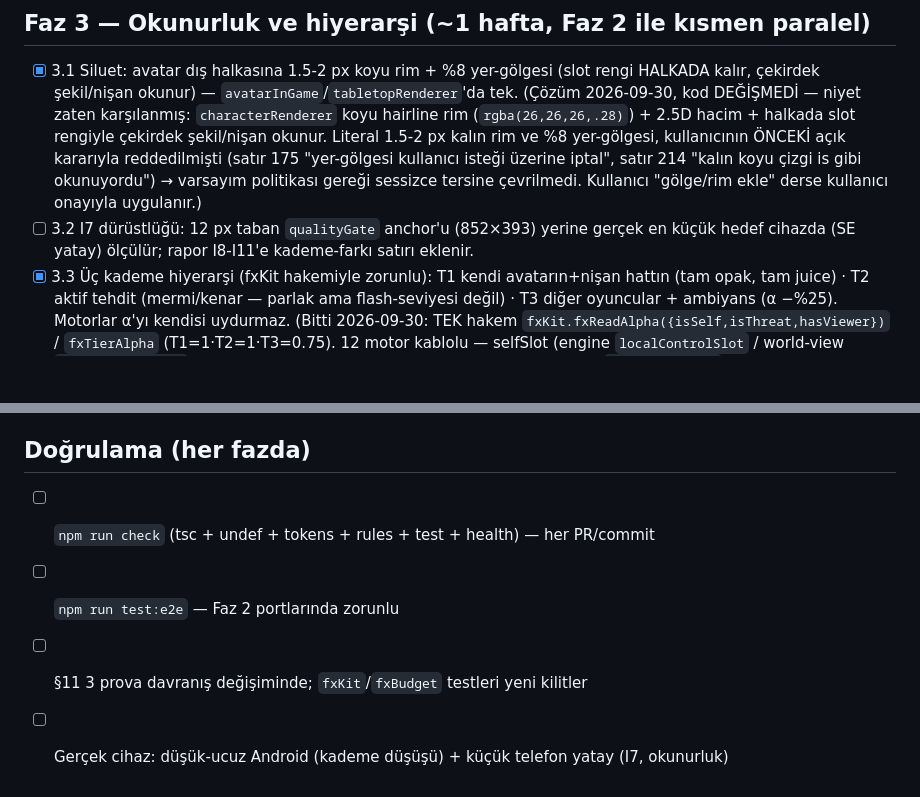
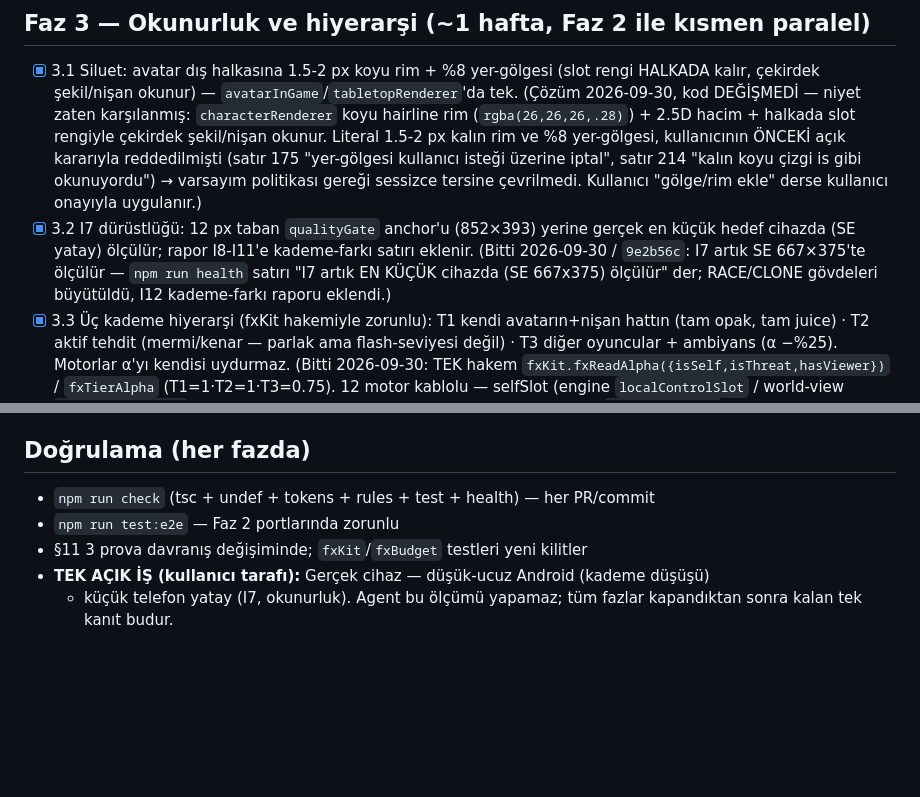
Before and after one commit to kemaladlig/brutal-party, a Markdown page: docs/MOTION_PLAN.md, 2 parts joined by grey strips. Drawn GitHub-style; blank space fills up the shorter version.

Commit message:
docs(motion): tick 3.2 (shipped in 9e2b56c) and note user-device test as sole open item

```diff
--- a/docs/MOTION_PLAN.md
+++ b/docs/MOTION_PLAN.md
@@ -161,8 +161,11 @@ gerçek Android düşük-ucuz cihazda 60 fps yakalama (perfMonitor çıktısı k
       (satır 175 "yer-gölgesi kullanıcı isteği üzerine iptal", satır 214 "kalın koyu çizgi is gibi
       okunuyordu") → varsayım politikası gereği sessizce tersine çevrilmedi. Kullanıcı "gölge/rim
       ekle" derse kullanıcı onayıyla uygulanır.)
-- [ ] 3.2 I7 dürüstlüğü: 12 px taban `qualityGate` anchor'u (852×393) yerine gerçek en
+- [x] 3.2 I7 dürüstlüğü: 12 px taban `qualityGate` anchor'u (852×393) yerine gerçek en
       küçük hedef cihazda (SE yatay) ölçülür; rapor I8-I11'e kademe-farkı satırı eklenir.
+      (Bitti 2026-09-30 / `9e2b56c`: I7 artık SE 667×375'te ölçülür — `npm run health`
+      satırı "I7 artık EN KÜÇÜK cihazda (SE 667x375) ölçülür" der; RACE/CLONE gövdeleri
+      büyütüldü, I12 kademe-farkı raporu eklendi.)
 - [x] 3.3 Üç kademe hiyerarşi (fxKit hakemiyle zorunlu): T1 kendi avatarın+nişan hattın
       (tam opak, tam juice) · T2 aktif tehdit (mermi/kenar — parlak ama flash-seviyesi değil)
       · T3 diğer oyuncular + ambiyans (α −%25). Motorlar α'yı kendisi uydurmaz.
@@ -229,7 +232,9 @@ her avatar tanınır, HUD üstünde hiçbir şey uçuşmaz, T3 solukluğu ölç
 
 ## Doğrulama (her fazda)
 
-- [ ] `npm run check` (tsc + undef + tokens + rules + test + health) — her PR/commit
-- [ ] `npm run test:e2e` — Faz 2 portlarında zorunlu
-- [ ] §11 3 prova davranış değişiminde; `fxKit`/`fxBudget` testleri yeni kilitler
-- [ ] Gerçek cihaz: düşük-ucuz Android (kademe düşüşü) + küçük telefon yatay (I7, okunurluk)
+- `npm run check` (tsc + undef + tokens + rules + test + health) — her PR/commit
+- `npm run test:e2e` — Faz 2 portlarında zorunlu
+- §11 3 prova davranış değişiminde; `fxKit`/`fxBudget` testleri yeni kilitler
+- **TEK AÇIK İŞ (kullanıcı tarafı):** Gerçek cihaz — düşük-ucuz Android (kademe düşüşü)
+  + küçük telefon yatay (I7, okunurluk). Agent bu ölçümü yapamaz; tüm fazlar kapandıktan
+  sonra kalan tek kanıt budur.
```
